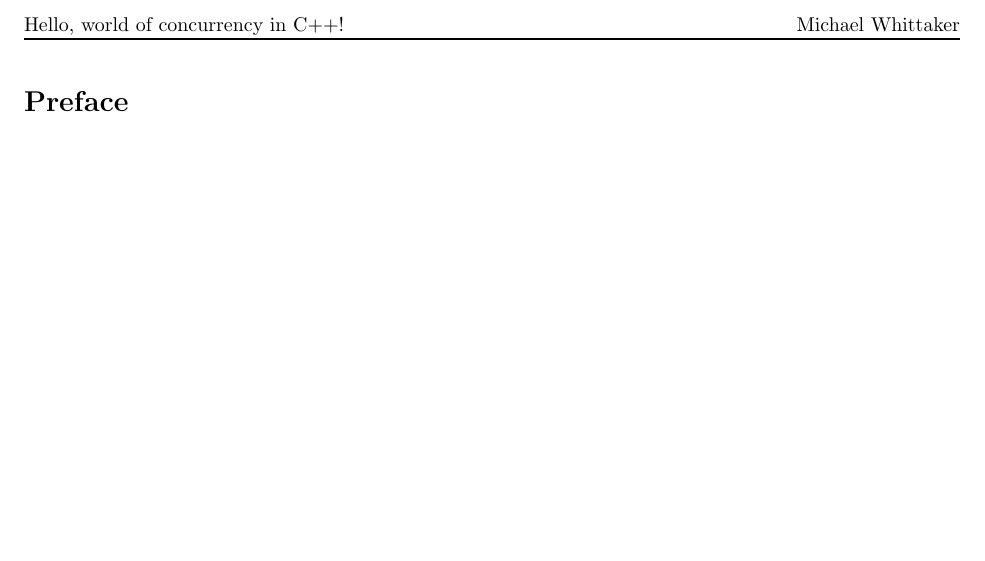
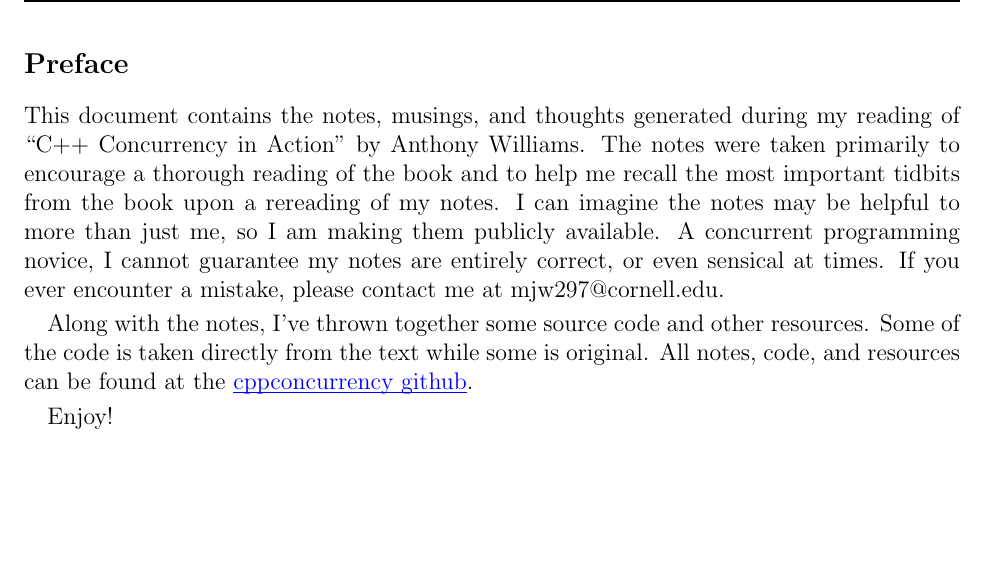
Before and after one commit to mwhittaker/cppconcurrency, a LaTeX document (notes/notes.tex): part of page 3 of 3 before the commit and part of page 3 of 4 after it, cut at the place of the change, the shorter picture padded with empty space. Compiled offline with pdfLaTeX.

Commit message:
Finished preface.
I finished writing the short preface of the book. After completing the
notes, I may want to rewrite the preface for clarity.

```diff
--- a/notes/notes.tex
+++ b/notes/notes.tex
@@ -11,6 +11,10 @@
 %%%%%%%%%%%%%%%%%%%%%%%%%%%%%%%%%%%%%%%%%%%%%%%%%%%%%%%%%%%%%%%%%%%%%%%%%%%%%%%
 % New Commands
 %%%%%%%%%%%%%%%%%%%%%%%%%%%%%%%%%%%%%%%%%%%%%%%%%%%%%%%%%%%%%%%%%%%%%%%%%%%%%%%
+%% Macros
+\newcommand{\github}{\link{http://www.github.com/mwhittaker/cppconcurrency}{cppconcurrency github}}
+
+
 %% Listing reference
 % Reference listings.
 \newcommand{\listref}[1]{Listing~\ref{list:#1}}
@@ -19,16 +23,11 @@
 \renewcommand*{\titlepage}{\begingroup
 \raggedleft
 \vspace*{\baselineskip}
-
 {\Large Michael Whittaker}\\[0.167\textheight]
-
 {\textcolor{CppGold}{\Huge C++ Concurrency In Action}}\\[\baselineskip]
-
 {\Large \textit{Thoughts and Notes}}\par
-
 \vfill
-
-{\large \link{www.github.com/mwhittaker/cppconcurrency}{www.github.com/mwhittaker/cppconcurrency}}\par
+{\large \github{}}\par
 
 \vspace*{3\baselineskip}
 \endgroup}
@@ -49,7 +48,12 @@
 
 %% Preface
 \subsection*{Preface}
-% TODO: comment on the contents of this book.
+This document contains the notes, musings, and thoughts generated during my reading of ``C++ Concurrency in Action'' by Anthony Williams. The notes were taken primarily to encourage a thorough reading of the book and to help me recall the most important tidbits from the book upon a rereading of my notes. I can imagine the notes may be helpful to more than just me, so I am making them publicly available. A concurrent programming novice, I cannot guarantee my notes are entirely correct, or even sensical at times. If you ever encounter a mistake, please contact me at mjw297@cornell.edu.
+
+Along with the notes, I've thrown together some source code and other resources. Some of the code is taken directly from the text while some is original. All notes, code, and resources can be found at the \github{}.
+
+Enjoy!
+\newpage
 
 %% Chapters
 \input{chapter01.tex}
```
